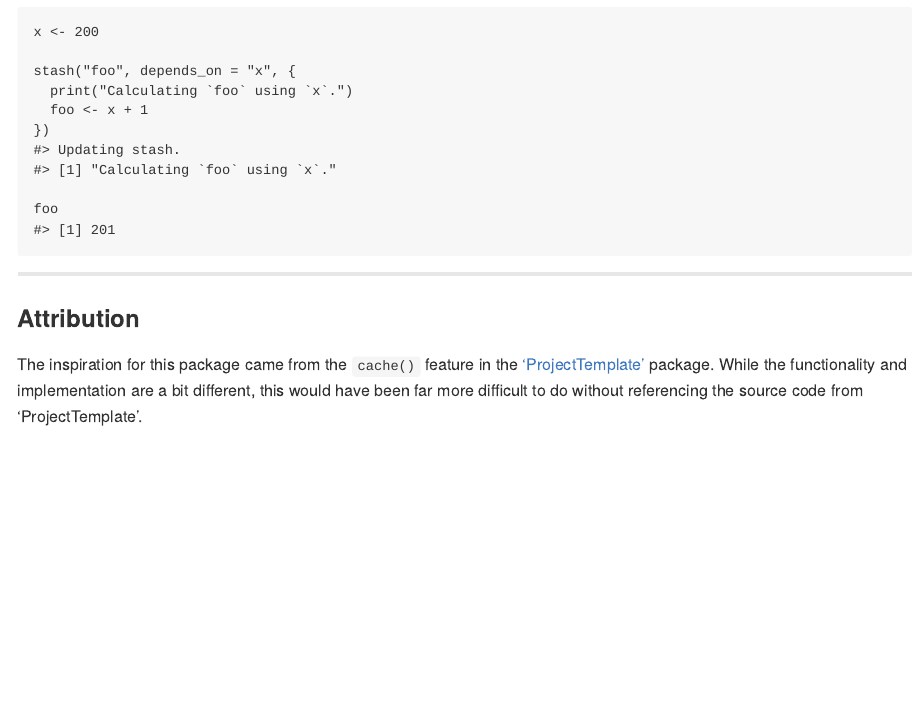
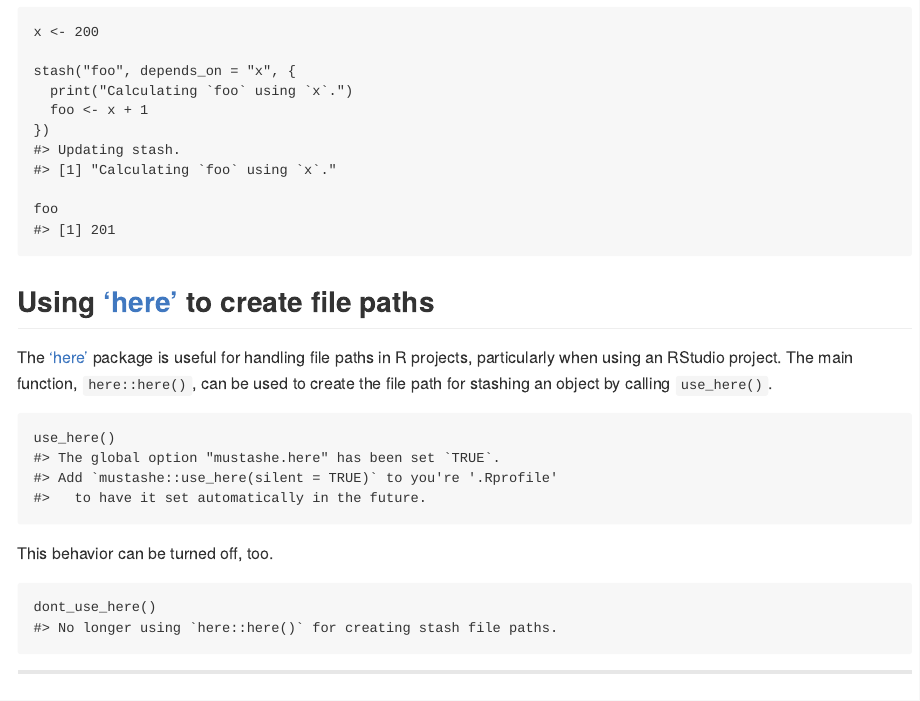
Before and after one commit to jhrcook/mustashe, an R Markdown document (README.Rmd): the page in a window 1100 px wide, from 2180 px down. The pictures show the output file README.md that the author committed with the source, drawn offline in the style of GitHub; badge pictures from the web are left out.

Commit message:
doc: use of 'here' doc added to README and Getting Started

````diff
--- a/README.Rmd
+++ b/README.Rmd
@@ -128,6 +128,24 @@ stash("foo", depends_on = "x", {
 foo
 ```
 
+
+## Using ['here'](https://here.r-lib.org) to create file paths
+
+The ['here'](https://here.r-lib.org) package is useful for handling file paths in R projects, particularly when using an RStudio project.
+The main function, `here::here()`, can be used to create the file path for stashing an object by calling `use_here()`.
+
+```{r}
+use_here()
+```
+
+This behavior can be turned off, too.
+
+```{r}
+dont_use_here()
+```
+
+
+
 ---
 
 ### Attribution
````
Also changed, not shown: vignettes/getting-started.Rmd (+17 -0 lines), README.md.
